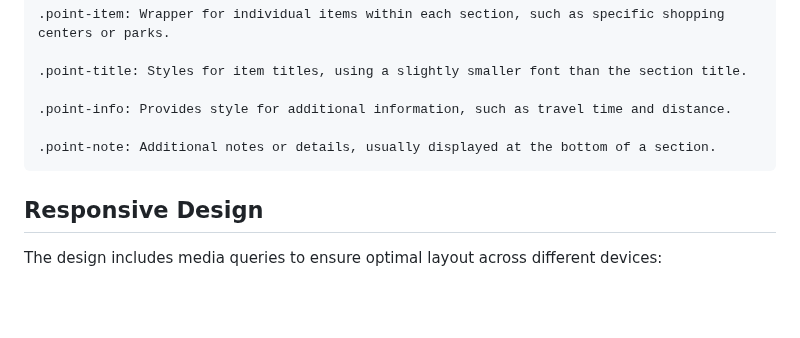
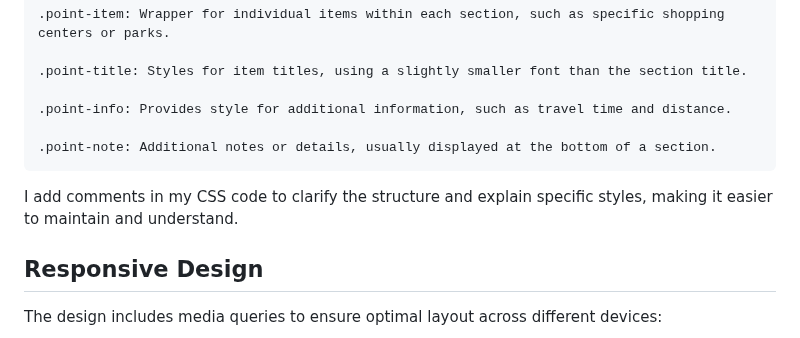
Before and after one commit to M-E-U-E/Assignment-1, a Markdown page: README.md, the part around the change. GitHub-like rendering; blank space fills up the shorter version.

```diff
--- a/README.md
+++ b/README.md
@@ -112,6 +112,7 @@ Here’s a breakdown of the main CSS classes in styles.css:
     .point-info: Provides style for additional information, such as travel time and distance.
 
     .point-note: Additional notes or details, usually displayed at the bottom of a section.
+I add comments in my CSS code to clarify the structure and explain specific styles, making it easier to maintain and understand.
 ## Responsive Design
 The design includes media queries to ensure optimal layout across different devices:
 
```
